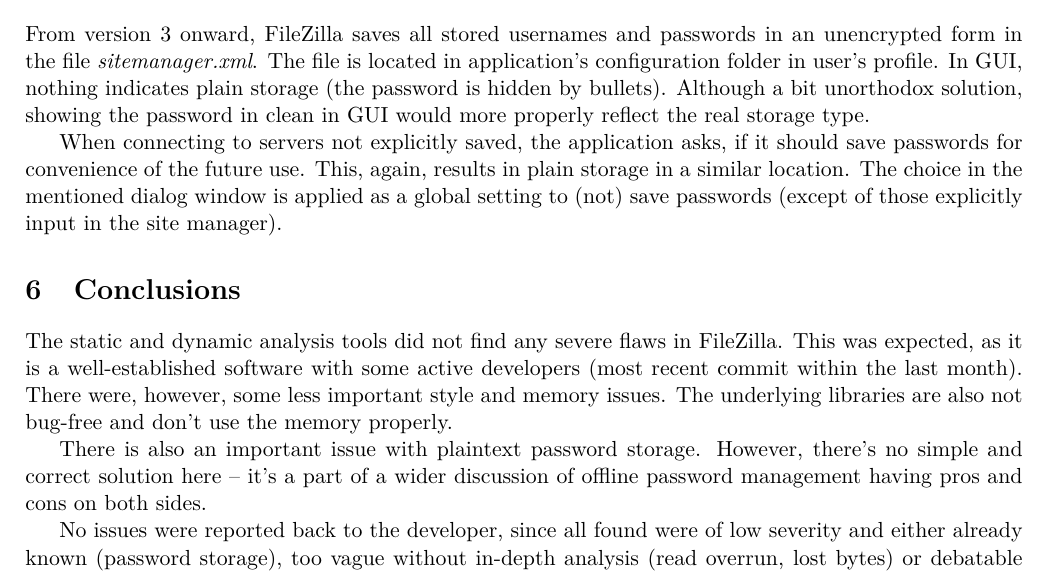
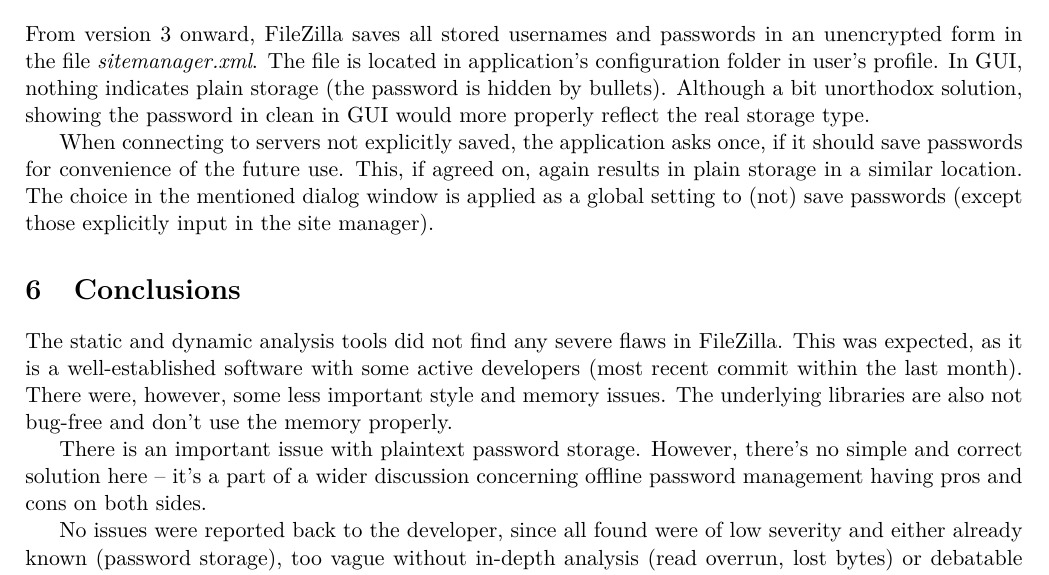
Before and after one commit to spito/ProjectJSON, a LaTeX document (filezilla/report/report.tex): part of page 2 of 2, cut so that both start at the same text. Compiled offline with pdfLaTeX.

Commit message:
FZ report polishing

```diff
--- a/filezilla/report/report.tex
+++ b/filezilla/report/report.tex
@@ -80,13 +80,13 @@
 
 From version 3 onward, FileZilla saves all stored usernames and passwords in an unencrypted form in the file \textit{sitemanager.xml}. The file is located in application's configuration folder in user's profile. In GUI, nothing indicates plain storage (the password is hidden by bullets). Although a bit unorthodox solution, showing the password in clean in GUI would more properly reflect the real storage type.
 
-When connecting to servers not explicitly saved, the application asks, if it should save passwords for convenience of the future use. This, again, results in plain storage in a similar location. The choice in the mentioned dialog window is applied as a global setting to (not) save passwords (except of those explicitly input in the site manager).
+When connecting to servers not explicitly saved, the application asks once, if it should save passwords for convenience of the future use. This, if agreed on, again results in plain storage in a similar location. The choice in the mentioned dialog window is applied as a global setting to (not) save passwords (except those explicitly input in the site manager).
 
 \section{Conclusions}
 
 The static and dynamic analysis tools did not find any severe flaws in FileZilla. This was expected, as it is a well-established software with some active developers (most recent commit within the last month). There were, however, some less important style and memory issues. The underlying libraries are also not bug-free and don't use the memory properly.
 
-There is also an important issue with plaintext password storage. However, there's no simple and correct solution here -- it's a part of a wider discussion of offline password management having pros and cons on both sides.
+There is an important issue with plaintext password storage. However, there's no simple and correct solution here -- it's a part of a wider discussion concerning offline password management having pros and cons on both sides.
 
 No issues were reported back to the developer, since all found were of low severity and either already known (password storage), too vague without in-depth analysis (read overrun, lost bytes) or debatable (style issues).
 
```
